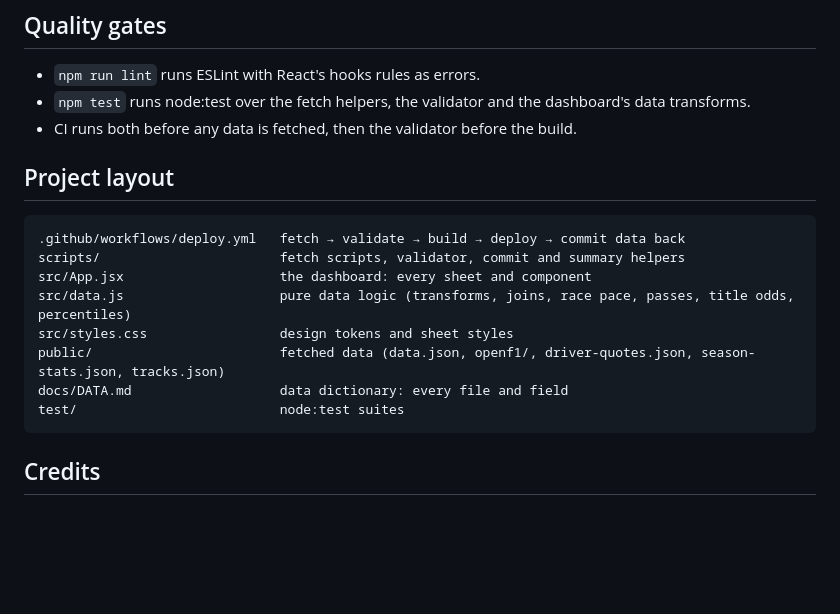
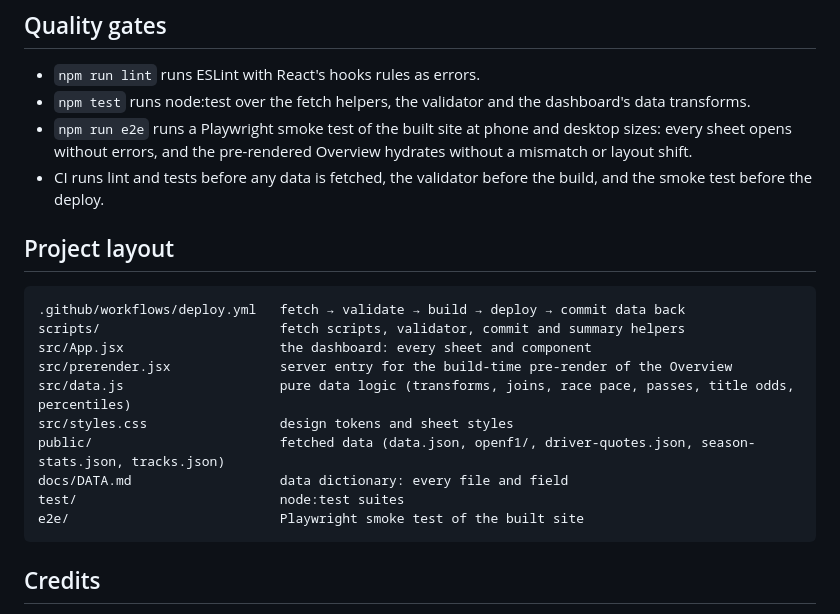
Before and after one commit to RowanFlynnPilot/f1-dashboard, a Markdown page: README.md, the part around one of its changes. GitHub-like rendering; blank space fills up the shorter version.

````diff
--- a/README.md
+++ b/README.md
@@ -90,7 +97,8 @@ python scripts/fetch-driver-quotes.py                       # extract quotes
 
 - `npm run lint` runs ESLint with React's hooks rules as errors.
 - `npm test` runs node:test over the fetch helpers, the validator and the dashboard's data transforms.
-- CI runs both before any data is fetched, then the validator before the build.
+- `npm run e2e` runs a Playwright smoke test of the built site at phone and desktop sizes: every sheet opens without errors, and the pre-rendered Overview hydrates without a mismatch or layout shift.
+- CI runs lint and tests before any data is fetched, the validator before the build, and the smoke test before the deploy.
 
 ## Project layout
 
@@ -98,11 +106,13 @@ python scripts/fetch-driver-quotes.py                       # extract quotes
 .github/workflows/deploy.yml   fetch → validate → build → deploy → commit data back
 scripts/                       fetch scripts, validator, commit and summary helpers
 src/App.jsx                    the dashboard: every sheet and component
+src/prerender.jsx              server entry for the build-time pre-render of the Overview
 src/data.js                    pure data logic (transforms, joins, race pace, passes, title odds, percentiles)
 src/styles.css                 design tokens and sheet styles
 public/                        fetched data (data.json, openf1/, driver-quotes.json, season-stats.json, tracks.json)
 docs/DATA.md                   data dictionary: every file and field
 test/                          node:test suites
+e2e/                           Playwright smoke test of the built site
 ```
 
 ## Credits
````
Also changed, not shown: other parts of README.md (+7 -0 lines), CLAUDE.md (+11 -6 lines), DESIGN.md (+7 -3 lines), docs/overview.png, docs/ratings-card.png (added), docs/telemetry.png, docs/title-fight.png (added), public/og.png, 1 other file.
